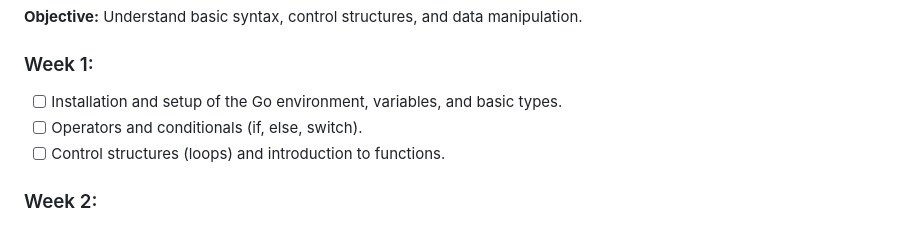
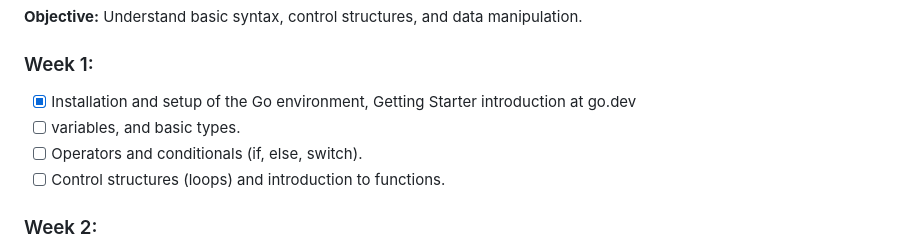
Before and after one commit to PabloAbreuDev/study-go, a Markdown page: README.md, the part around the change. GitHub-like rendering.

Commit message:
mark readme

```diff
--- a/README.md
+++ b/README.md
@@ -4,7 +4,8 @@
 
 ### Week 1:
 
-- [ ] Installation and setup of the Go environment, variables, and basic types.
+- [x] Installation and setup of the Go environment, Getting Starter introduction at go.dev
+- [ ] variables, and basic types.
 - [ ] Operators and conditionals (if, else, switch).
 - [ ] Control structures (loops) and introduction to functions.
 
```
